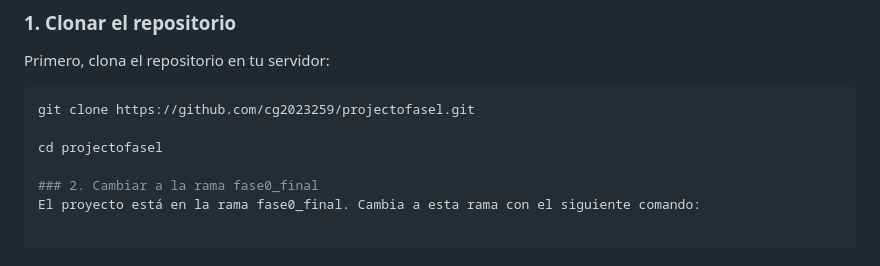
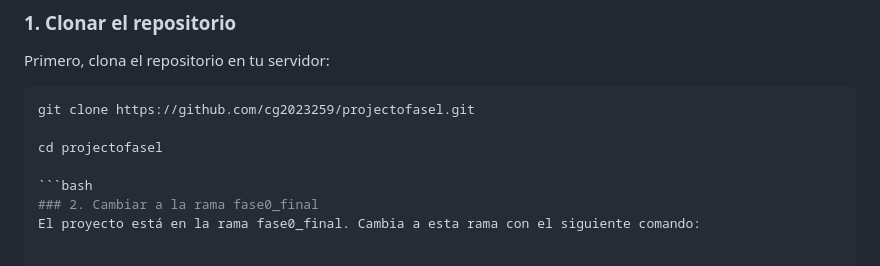
Before and after one commit to cg2023269/projectofase1, a Markdown page: README.md, the part around the change. Drawn GitHub-style.

````diff
--- a/README.md
+++ b/README.md
@@ -23,6 +23,7 @@ git clone https://github.com/cg2023259/projectofasel.git
 
 cd projectofasel
 
+```bash
 ### 2. Cambiar a la rama fase0_final
 El proyecto está en la rama fase0_final. Cambia a esta rama con el siguiente comando:
 
````
